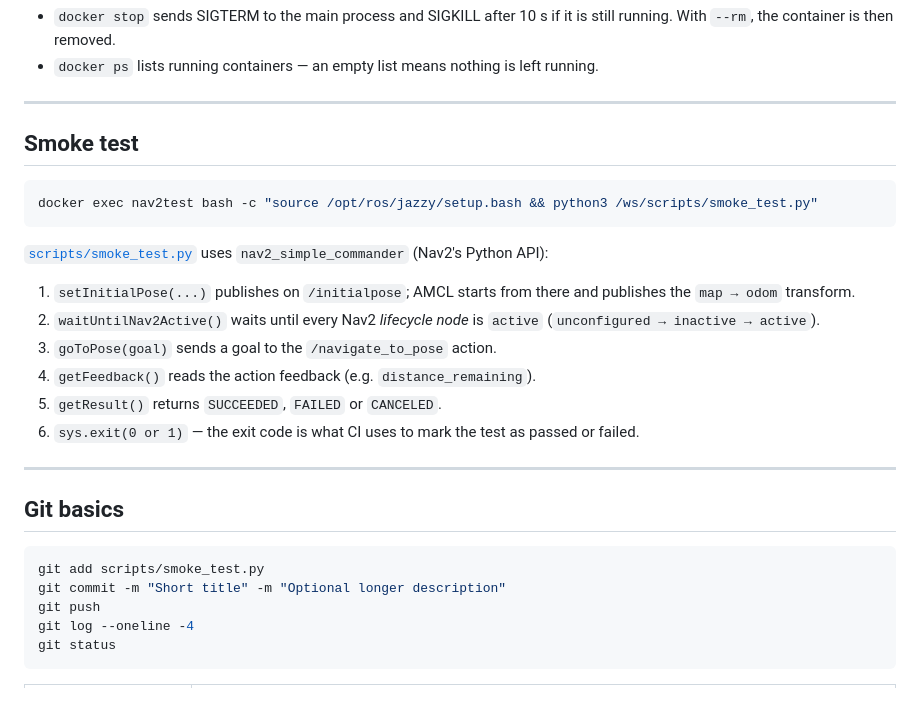
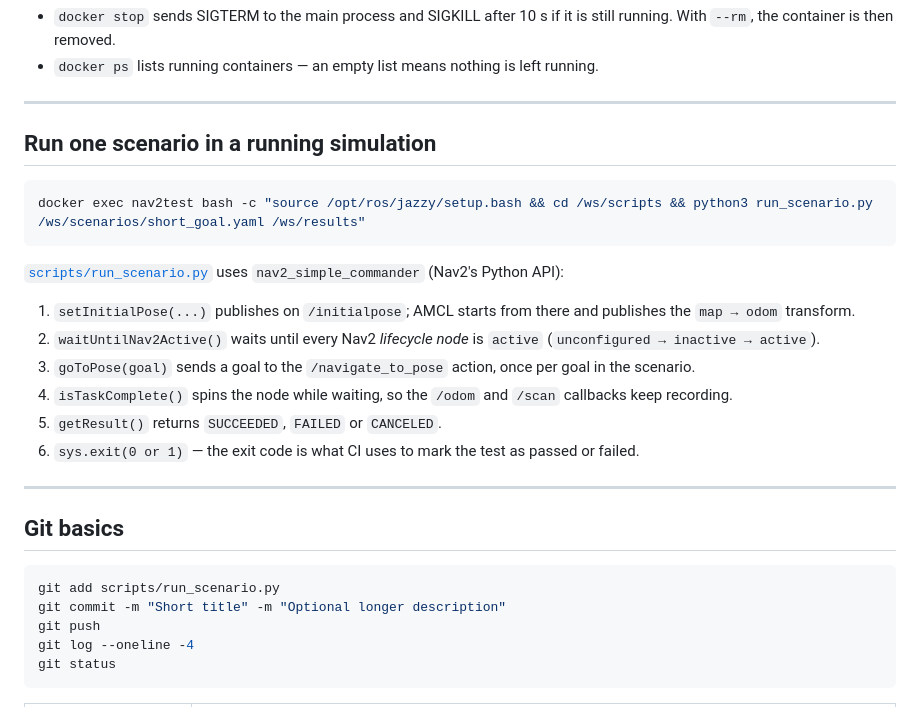
Before and after one commit to adricampos10/warehouse-nav2, a Markdown page: docs/cheatsheet.md, the part around the change. Drawn GitHub-style.

````diff
--- a/docs/cheatsheet.md
+++ b/docs/cheatsheet.md
@@ -78,16 +78,16 @@ docker stop nav2test && docker ps
 
 ---
 
-## Smoke test
+## Run one scenario in a running simulation
 
 ```bash
-docker exec nav2test bash -c "source /opt/ros/jazzy/setup.bash && python3 /ws/scripts/smoke_test.py"
+docker exec nav2test bash -c "source /opt/ros/jazzy/setup.bash && cd /ws/scripts && python3 run_scenario.py /ws/scenarios/short_goal.yaml /ws/results"
 ```
-[`scripts/smoke_test.py`](../scripts/smoke_test.py) uses `nav2_simple_commander` (Nav2's Python API):
+[`scripts/run_scenario.py`](../scripts/run_scenario.py) uses `nav2_simple_commander` (Nav2's Python API):
 1. `setInitialPose(...)` publishes on `/initialpose`; AMCL starts from there and publishes the `map → odom` transform.
 2. `waitUntilNav2Active()` waits until every Nav2 *lifecycle node* is `active` (`unconfigured → inactive → active`).
-3. `goToPose(goal)` sends a goal to the `/navigate_to_pose` action.
-4. `getFeedback()` reads the action feedback (e.g. `distance_remaining`).
+3. `goToPose(goal)` sends a goal to the `/navigate_to_pose` action, once per goal in the scenario.
+4. `isTaskComplete()` spins the node while waiting, so the `/odom` and `/scan` callbacks keep recording.
 5. `getResult()` returns `SUCCEEDED`, `FAILED` or `CANCELED`.
 6. `sys.exit(0 or 1)` — the exit code is what CI uses to mark the test as passed or failed.
 
@@ -96,7 +96,7 @@ docker exec nav2test bash -c "source /opt/ros/jazzy/setup.bash && python3 /ws/sc
 ## Git basics
 
 ```bash
-git add scripts/smoke_test.py
+git add scripts/run_scenario.py
 git commit -m "Short title" -m "Optional longer description"
 git push
 git log --oneline -4
````
Also changed, not shown: README.md (+5 -9 lines), docs/diagrams/02_nav2_architecture.png, 9 other files.
